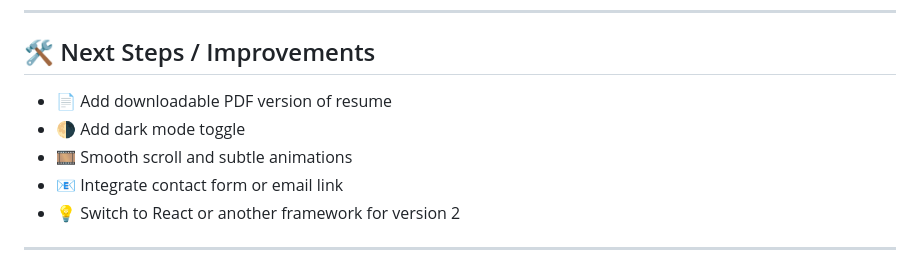
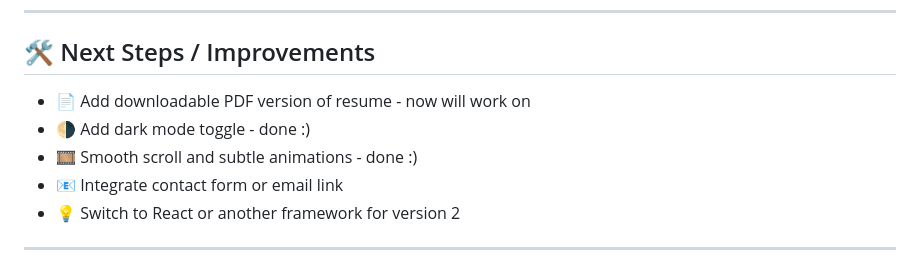
Before and after one commit to lubiejewskidaniel/myResume, a Markdown page: README.md, the part around the change. Drawn GitHub-style.

```diff
--- a/README.md
+++ b/README.md
@@ -98,9 +98,9 @@ myResume/
 
 ## 🛠️ Next Steps / Improvements
 
-- 📄 Add downloadable PDF version of resume
-- 🌗 Add dark mode toggle
-- 🎞️ Smooth scroll and subtle animations
+- 📄 Add downloadable PDF version of resume - now will work on
+- 🌗 Add dark mode toggle - done :)
+- 🎞️ Smooth scroll and subtle animations - done :)
 - 📧 Integrate contact form or email link
 - 💡 Switch to React or another framework for version 2
 
```
